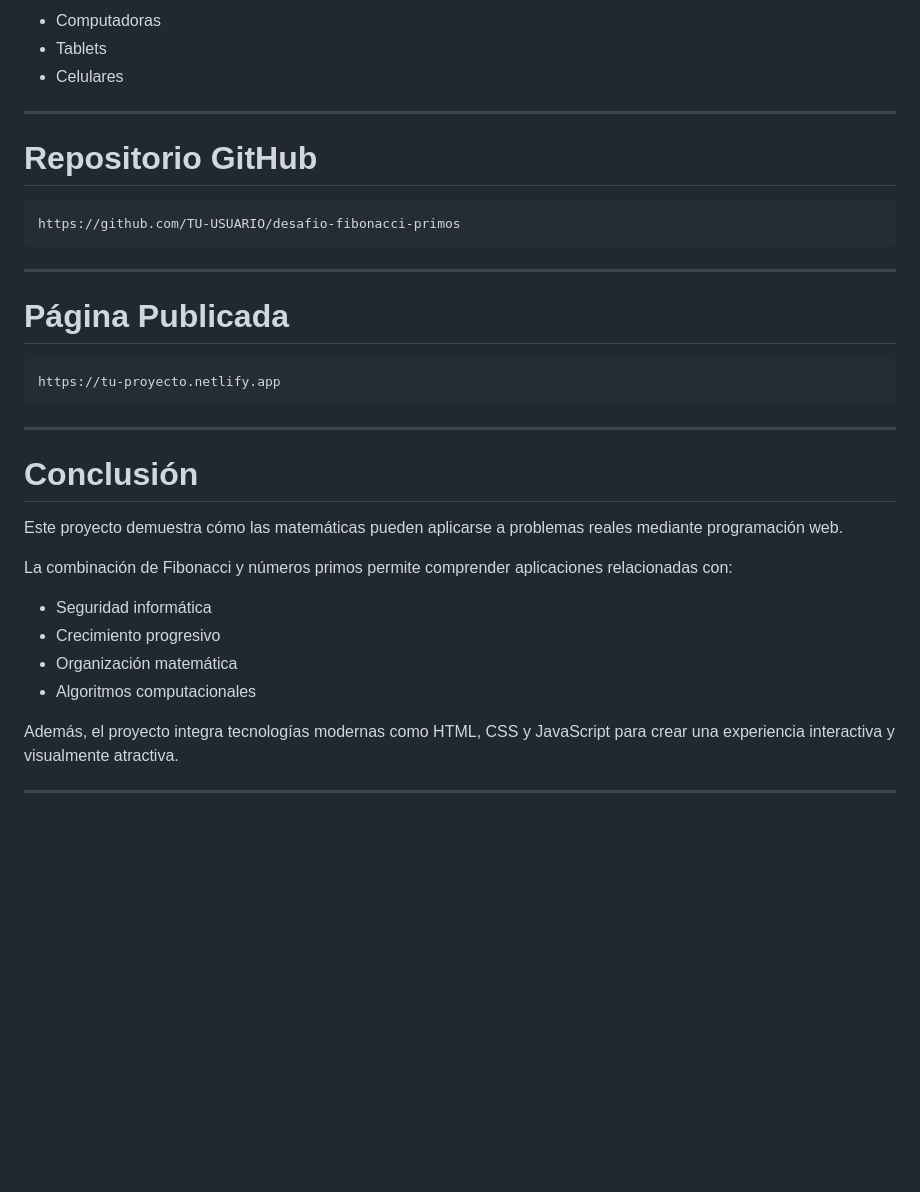
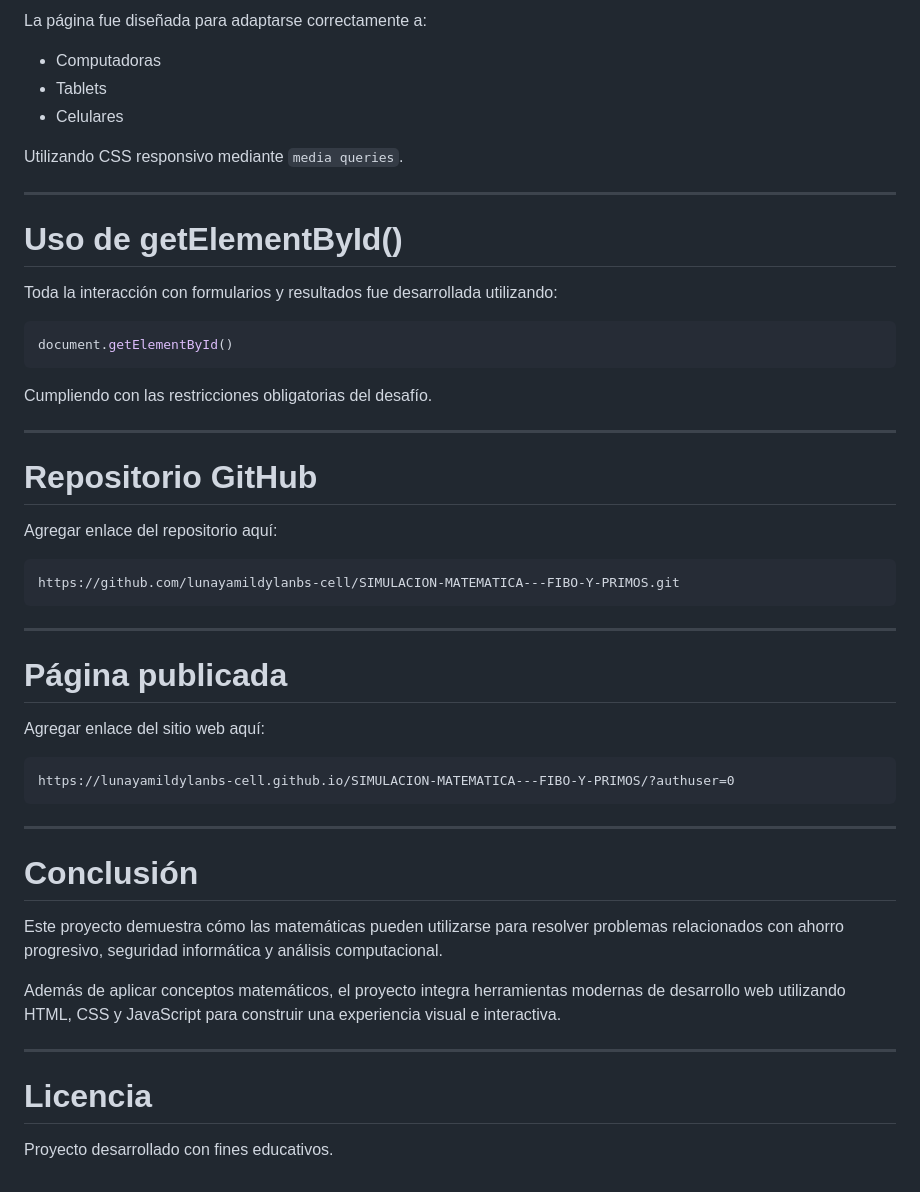
Before and after one commit to lunayamildylanbs-cell/SIMULACION-MATEMATICA---FIBO-Y-PRIMOS, a Markdown page: README.md, the part around one of its changes. GitHub-like rendering; blank space fills up the shorter version.

````diff
--- a/README.md
+++ b/README.md
@@ -140,37 +159,55 @@ La página fue desarrollada utilizando diseño responsivo para adaptarse correct
 
-- Computadoras
-- Tablets
-- Celulares
+La página fue diseñada para adaptarse correctamente a:
+
+* Computadoras
+* Tablets
+* Celulares
+
+Utilizando CSS responsivo mediante `media queries`.
+
+---
+
+# Uso de getElementById()
+
+Toda la interacción con formularios y resultados fue desarrollada utilizando:
+
+```javascript
+document.getElementById()
+```
+
+Cumpliendo con las restricciones obligatorias del desafío.
 
 ---
 
 # Repositorio GitHub
 
+Agregar enlace del repositorio aquí:
+
 ```text
-https://github.com/TU-USUARIO/desafio-fibonacci-primos
+https://github.com/lunayamildylanbs-cell/SIMULACION-MATEMATICA---FIBO-Y-PRIMOS.git
 ```
 
 ---
 
-# Página Publicada
+# Página publicada
+
+Agregar enlace del sitio web aquí:
 
 ```text
-https://tu-proyecto.netlify.app
+https://lunayamildylanbs-cell.github.io/SIMULACION-MATEMATICA---FIBO-Y-PRIMOS/?authuser=0
 ```
 
 ---
 
 # Conclusión
 
-Este proyecto demuestra cómo las matemáticas pueden aplicarse a problemas reales mediante programación web.
+Este proyecto demuestra cómo las matemáticas pueden utilizarse para resolver problemas relacionados con ahorro progresivo, seguridad informática y análisis computacional.
 
-La combinación de Fibonacci y números primos permite comprender aplicaciones relacionadas con:
-
-- Seguridad informática
-- Crecimiento progresivo
-- Organización matemática
-- Algoritmos computacionales
-
-Además, el proyecto integra tecnologías modernas como HTML, CSS y JavaScript para crear una experiencia interactiva y visualmente atractiva.
+Además de aplicar conceptos matemáticos, el proyecto integra herramientas modernas de desarrollo web utilizando HTML, CSS y JavaScript para construir una experiencia visual e interactiva.
 
 ---
+
+
+# Licencia
+
+Proyecto desarrollado con fines educativos.
````
Also changed, not shown: other parts of README.md (+89 -70 lines).
